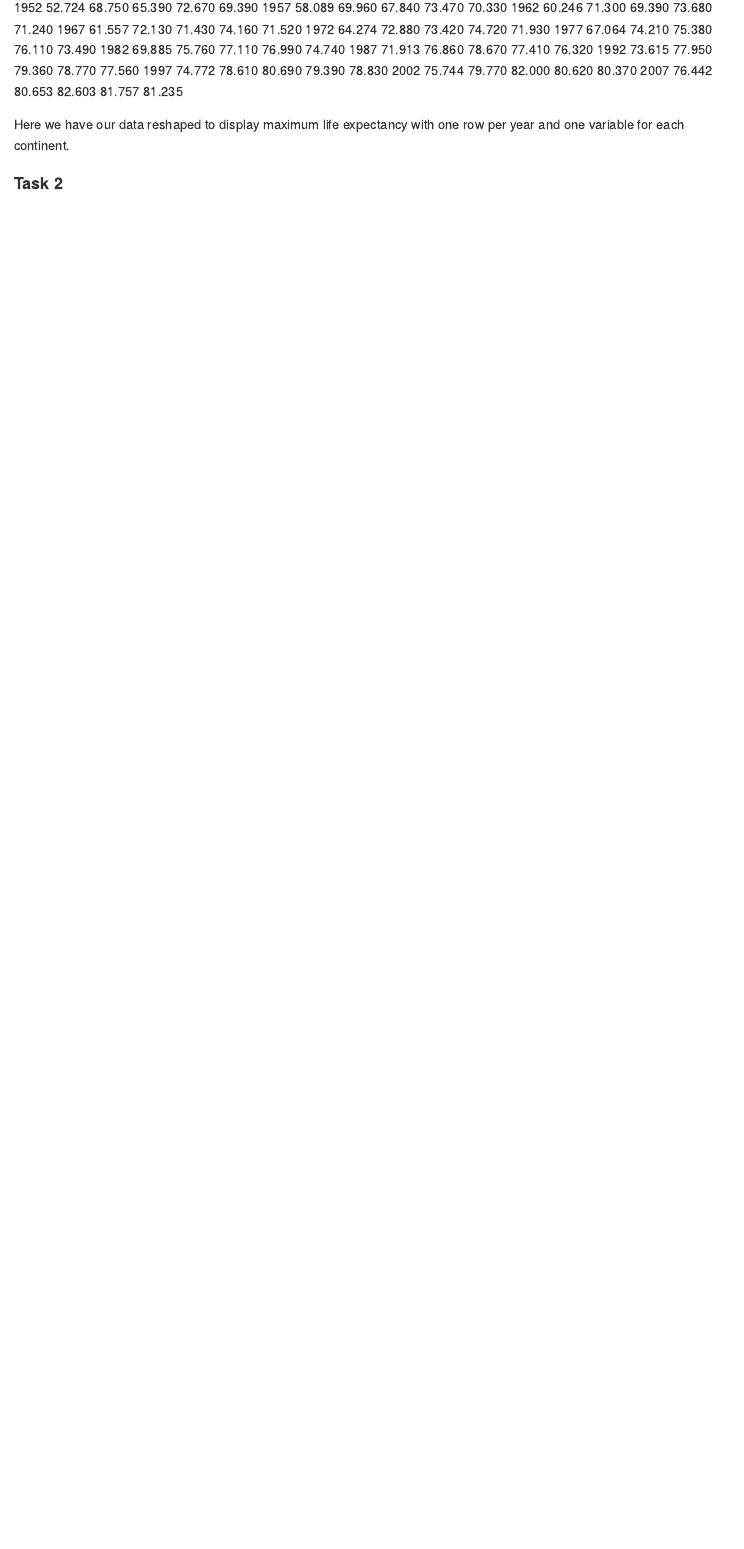
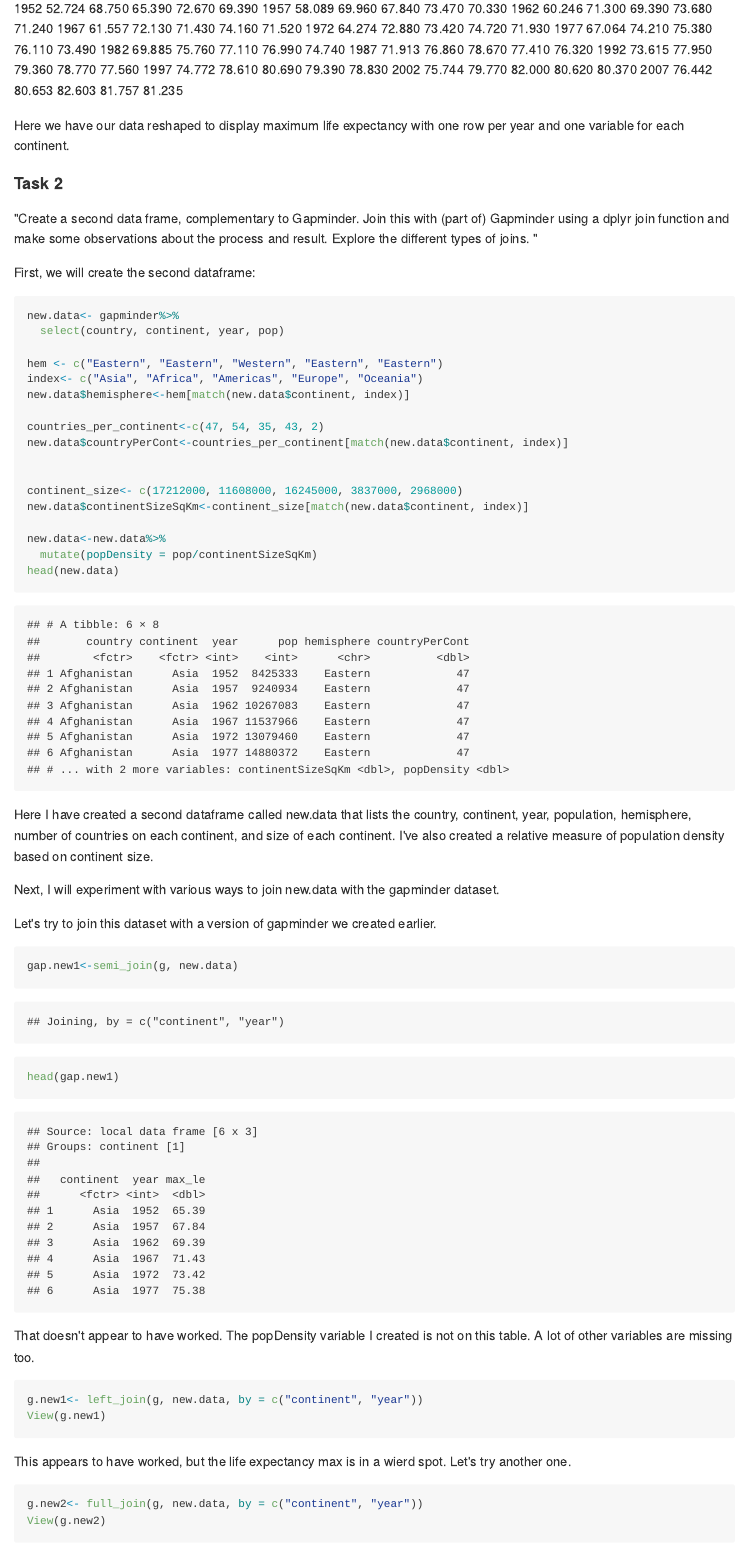
Before and after one commit to wswade2/stat545-hw4-wade-wade, an R Markdown document (hw4.Rmd): the page in a window 1100 px wide, from 1760 px down before the commit and from 2780 px down after it, so that both start at the same text. The pictures show the output file hw4.md that the author committed with the source, drawn offline in the style of GitHub.

Commit message:
tasks completed

````diff
--- a/hw4.Rmd
+++ b/hw4.Rmd
@@ -51,3 +60,56 @@ Here we have our data reshaped to display maximum life expectancy with one row p
 
 
 <h4>Task 2</h4>
+
+"Create a second data frame, complementary to Gapminder. Join this with (part of) Gapminder using a  dplyr join function and make some observations about the process and result. Explore the different types of joins. "
+
+First, we will create the second dataframe:
+
+```{r}
+new.data<- gapminder%>%
+  select(country, continent, year, pop)
+
+hem <- c("Eastern", "Eastern", "Western", "Eastern", "Eastern")
+index<- c("Asia", "Africa", "Americas", "Europe", "Oceania")
+new.data$hemisphere<-hem[match(new.data$continent, index)]
+
+countries_per_continent<-c(47, 54, 35, 43, 2)
+new.data$countryPerCont<-countries_per_continent[match(new.data$continent, index)]
+
+
+continent_size<- c(17212000, 11608000, 16245000, 3837000, 2968000)
+new.data$continentSizeSqKm<-continent_size[match(new.data$continent, index)]
+
+new.data<-new.data%>%
+  mutate(popDensity = pop/continentSizeSqKm)
+head(new.data)
+```
+
+Here I have created a second dataframe called new.data that lists the country, continent, year, population, hemisphere, number of countries on each continent, and size of each continent. I've also created a relative measure of population density based on continent size.
+
+Next, I will experiment with various ways to join new.data with the gapminder dataset.
+
+Let's try to join this dataset with a version of gapminder we created earlier.
+
+```{r}
+gap.new1<-semi_join(g, new.data)
+head(gap.new1)
+```
+
+That doesn't appear to have worked. The popDensity variable I created is not on this table. A lot of other variables are missing too.
+
+```{r}
+g.new1<- left_join(g, new.data, by = c("continent", "year"))
+View(g.new1)
+```
+
+This appears to have worked, but the life expectancy max is in a wierd spot. Let's try another one.
+
+```{r}
+g.new2<- full_join(g, new.data, by = c("continent", "year"))
+View(g.new2)
+```
+
+This one has the same problem. I think a reversed left join might work.
+
+```{r}
@@ -53,0 +124 @@ Here we have our data reshaped to display maximum life expectancy with one row p
+```{r}
@@ -53,0 +130 @@ Here we have our data reshaped to display maximum life expectancy with one row p
+```{r}
@@ -53,0 +138 @@ Here we have our data reshaped to display maximum life expectancy with one row p
+```{r}
@@ -53,0 +145 @@ Here we have our data reshaped to display maximum life expectancy with one row p
+```{r}
@@ -53,0 +156 @@ Here we have our data reshaped to display maximum life expectancy with one row p
+<h1>Process</h1>
````
Also changed, not shown: hw4.html, hw4.md, hw4_files/figure-html/unnamed-chunk-11-1.png (added), hw4_files/figure-html/unnamed-chunk-12-1.png (added), hw4_files/figure-html/unnamed-chunk-13-1.png (added), hw4_files/figure-html/unnamed-chunk-14-1.png (added), hw4_files/figure-html/unnamed-chunk-3-1.png (added), hw4.Rmd (55 more changed lines), 1 other file.
